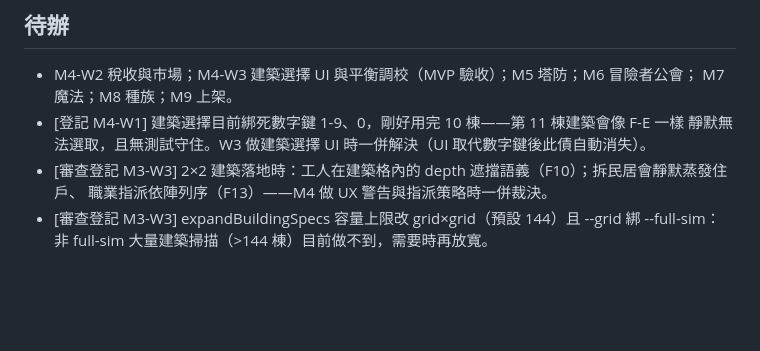
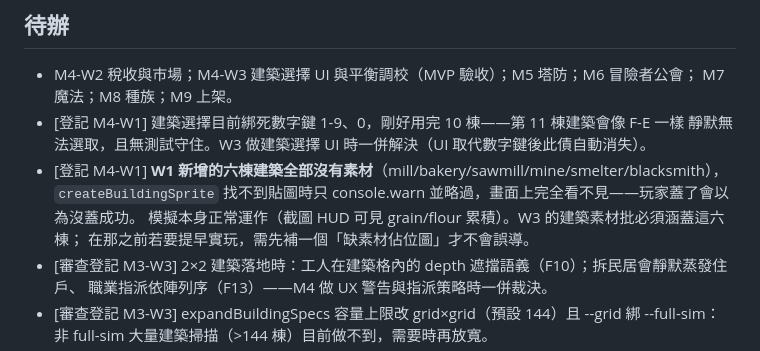
Before and after one commit to q86865511/Arcanopolis, a Markdown page: PROGRESS.md, the part around the change. GitHub-like rendering; blank space fills up the shorter version.

Commit message:
文件: 登記 M4-W1 六棟新建築缺素材（畫面不可見）為 W3 素材批前置
Co-Authored-By: Claude Opus 5 <noreply@anthropic.com>

```diff
--- a/PROGRESS.md
+++ b/PROGRESS.md
@@ -121,6 +121,10 @@
   M7 魔法；M8 種族；M9 上架。
 - [登記 M4-W1] 建築選擇目前綁死數字鍵 1-9、0，剛好用完 10 棟——第 11 棟建築會像 F-E 一樣
   靜默無法選取，且無測試守住。W3 做建築選擇 UI 時一併解決（UI 取代數字鍵後此債自動消失）。
+- [登記 M4-W1] **W1 新增的六棟建築全部沒有素材**（mill/bakery/sawmill/mine/smelter/blacksmith），
+  `createBuildingSprite` 找不到貼圖時只 console.warn 並略過，畫面上完全看不見——玩家蓋了會以為沒蓋成功。
+  模擬本身正常運作（截圖 HUD 可見 grain/flour 累積）。W3 的建築素材批必須涵蓋這六棟；
+  在那之前若要提早實玩，需先補一個「缺素材佔位圖」才不會誤導。
 - [審查登記 M3-W3] 2×2 建築落地時：工人在建築格內的 depth 遮擋語義（F10）；拆民居會靜默蒸發住戶、
   職業指派依陣列序（F13）——M4 做 UX 警告與指派策略時一併裁決。
 - [審查登記 M3-W3] expandBuildingSpecs 容量上限改 grid×grid（預設 144）且 --grid 綁 --full-sim：
```
